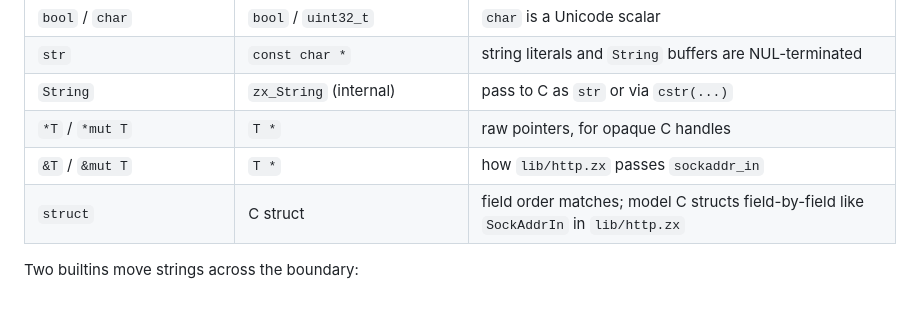
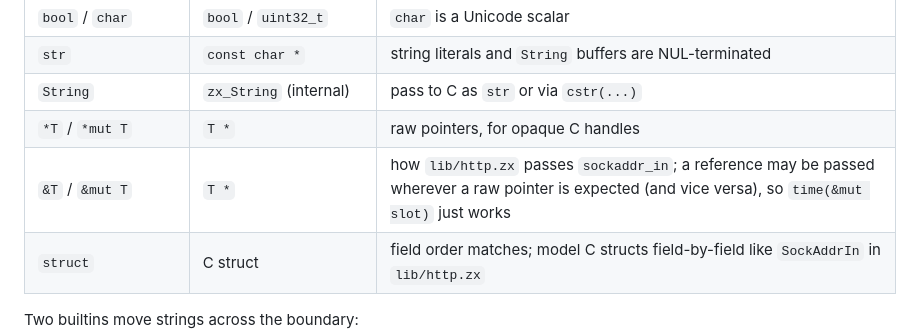
Before and after one commit to Baba01hacker666/zexi, a Markdown page: docs/09-c-bridge.md, the part around the change. Rendered like a GitHub page; blank space fills up the shorter version.

```diff
--- a/docs/09-c-bridge.md
+++ b/docs/09-c-bridge.md
@@ -37,7 +37,7 @@ Use the result like any library file: `use "math_bindings.zx";`.
 | `str` | `const char *` | string literals and `String` buffers are NUL-terminated |
 | `String` | `zx_String` (internal) | pass to C as `str` or via `cstr(...)` |
 | `*T` / `*mut T` | `T *` | raw pointers, for opaque C handles |
-| `&T` / `&mut T` | `T *` | how `lib/http.zx` passes `sockaddr_in` |
+| `&T` / `&mut T` | `T *` | how `lib/http.zx` passes `sockaddr_in`; a reference may be passed wherever a raw pointer is expected (and vice versa), so `time(&mut slot)` just works |
 | `struct` | C struct | field order matches; model C structs field-by-field like `SockAddrIn` in `lib/http.zx` |
 
 Two builtins move strings across the boundary:
```
Also changed, not shown: docs/07-cheatsheet.md (+22 -4 lines).
